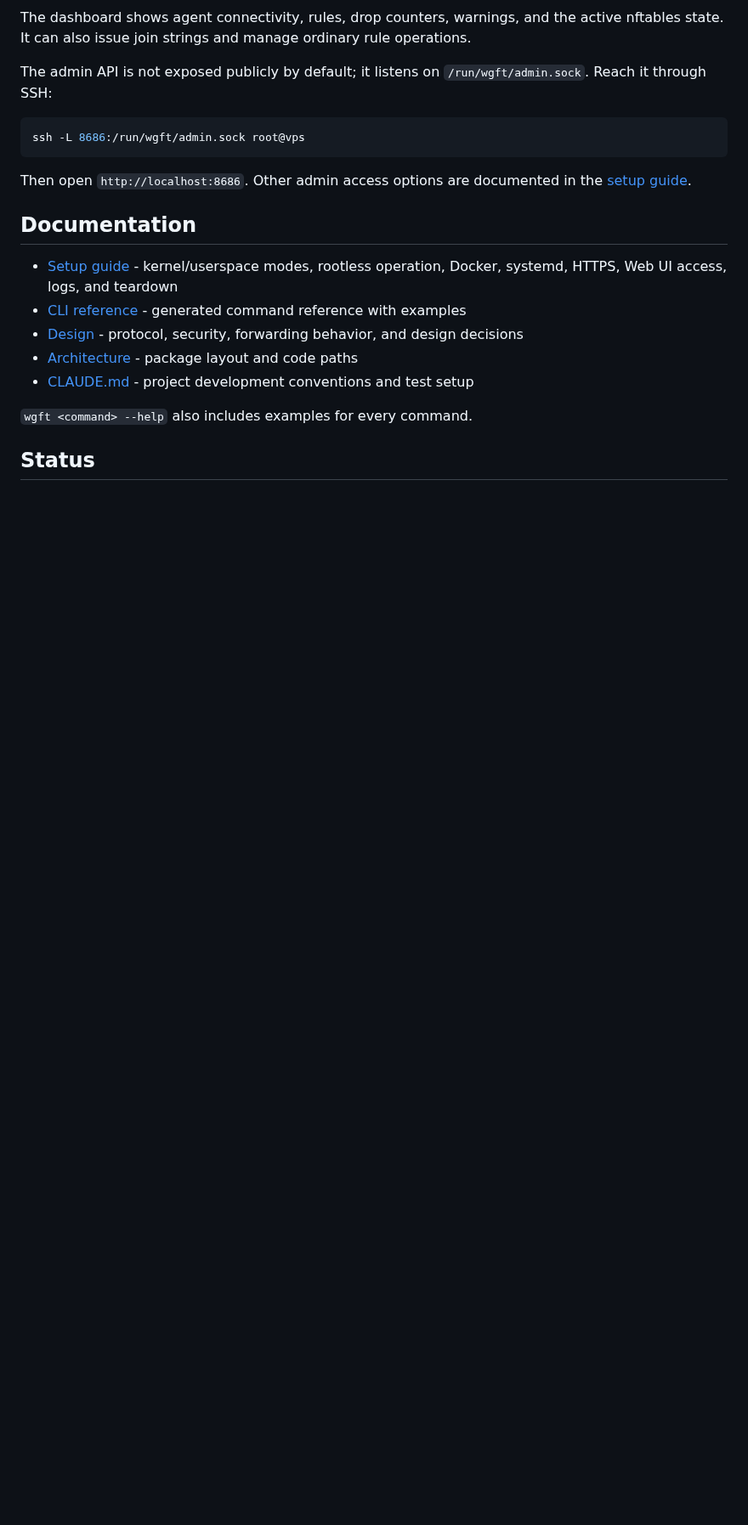
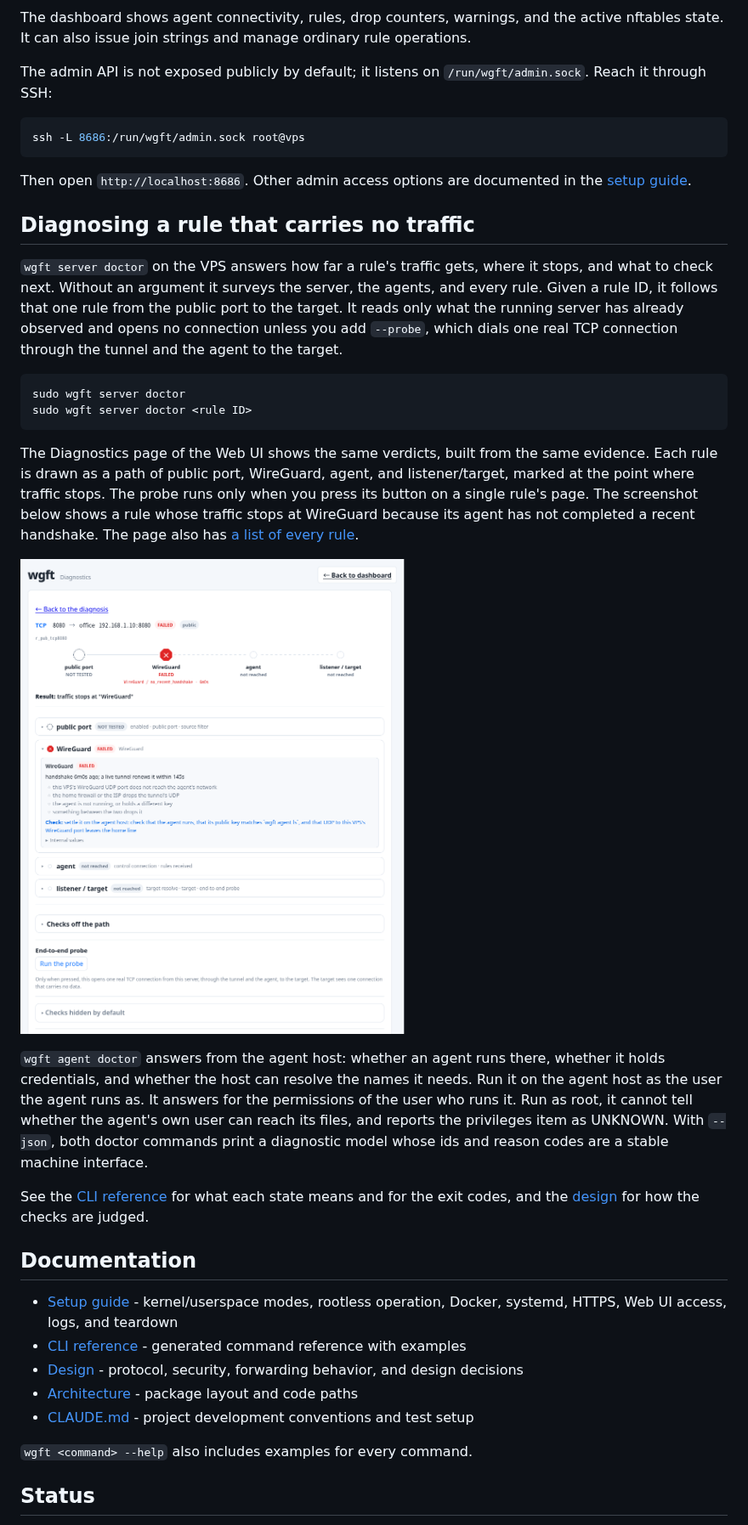
Before and after one commit to rahanahu/wgft, a Markdown page: README.md, the part around one of its changes. Shown at 85% size. Rendered like a GitHub page; pictures changed too: docs/images/doctor-rule.png (added); blank space fills up the shorter version.

````diff
--- a/README.md
+++ b/README.md
@@ -158,6 +159,23 @@ ssh -L 8686:/run/wgft/admin.sock root@vps
 
 Then open `http://localhost:8686`. Other admin access options are documented in the [setup guide](docs/setup.md#web-ui).
 
+## Diagnosing a rule that carries no traffic
+
+`wgft server doctor` on the VPS answers how far a rule's traffic gets, where it stops, and what to check next. Without an argument it surveys the server, the agents, and every rule. Given a rule ID, it follows that one rule from the public port to the target. It reads only what the running server has already observed and opens no connection unless you add `--probe`, which dials one real TCP connection through the tunnel and the agent to the target.
+
+```sh
+sudo wgft server doctor
+sudo wgft server doctor <rule ID>
+```
+
+The Diagnostics page of the Web UI shows the same verdicts, built from the same evidence. Each rule is drawn as a path of public port, WireGuard, agent, and listener/target, marked at the point where traffic stops. The probe runs only when you press its button on a single rule's page. The screenshot below shows a rule whose traffic stops at WireGuard because its agent has not completed a recent handshake. The page also has [a list of every rule](docs/images/doctor.png).
+
+![Diagnostics page of one rule](docs/images/doctor-rule.png)
+
+`wgft agent doctor` answers from the agent host: whether an agent runs there, whether it holds credentials, and whether the host can resolve the names it needs. Run it on the agent host as the user the agent runs as. It answers for the permissions of the user who runs it. Run as root, it cannot tell whether the agent's own user can reach its files, and reports the privileges item as UNKNOWN. With `--json`, both doctor commands print a diagnostic model whose ids and reason codes are a stable machine interface.
+
+See the [CLI reference](docs/cli.md) for what each state means and for the exit codes, and the [design](docs/design.md) for how the checks are judged.
+
 ## Documentation
 
 - [Setup guide](docs/setup.md) - kernel/userspace modes, rootless operation, Docker, systemd, HTTPS, Web UI access, logs, and teardown
````
Also changed, not shown: other parts of README.md (+1 -0 lines), README.ja.md (+18 -0 lines), docs/images/dashboard.ja.png, docs/images/dashboard.png, docs/images/doctor-rule.ja.png (added), docs/images/doctor.ja.png (added), docs/images/doctor.png (added), 2 other files.
